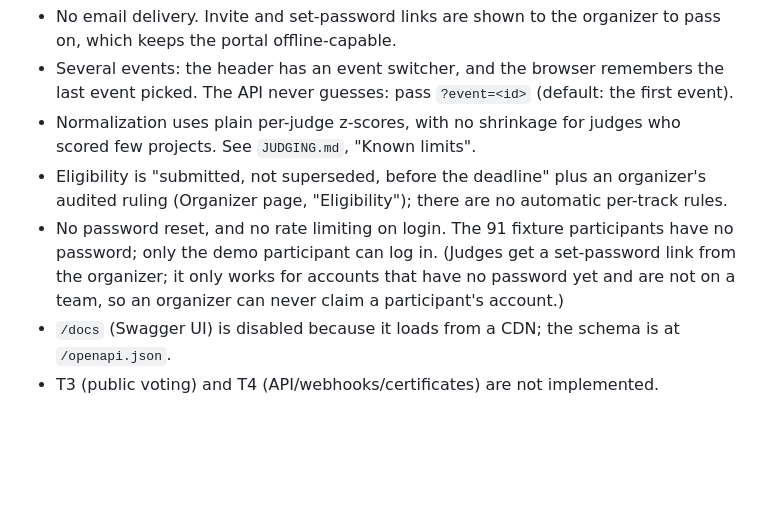
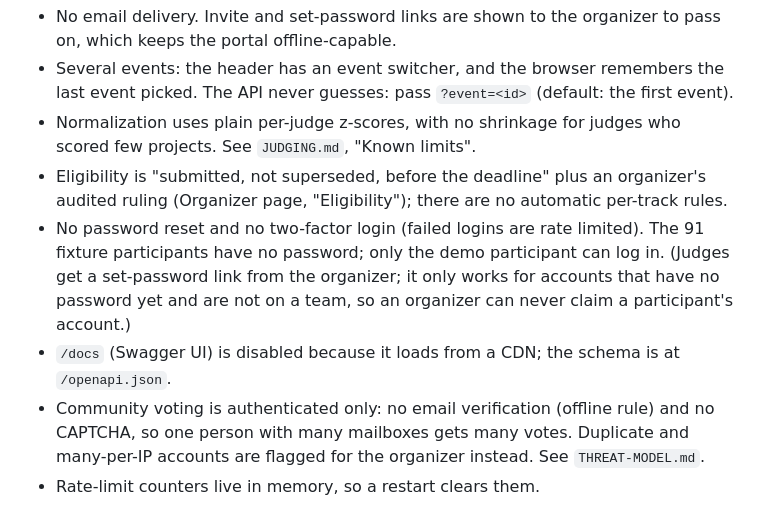
Before and after one commit to Aral-549/dogfood-portal, a Markdown page: README.md, the part around the change. GitHub-like rendering; blank space fills up the shorter version.

Commit message:
README limits: T3/T4 exist; login is rate limited; state the real voting limits
Co-Authored-By: Claude Opus 5.5 <noreply@anthropic.com>
Claude-Session: https://claude.ai/code/session_01WEecdUqSPeRycsTUzzXa9T

```diff
--- a/README.md
+++ b/README.md
@@ -168,9 +168,12 @@ explains what we adopted:
   who scored few projects. See `JUDGING.md`, "Known limits".
 - Eligibility is "submitted, not superseded, before the deadline" plus an organizer's
   audited ruling (Organizer page, "Eligibility"); there are no automatic per-track rules.
-- No password reset, and no rate limiting on login. The 91 fixture participants have no
+- No password reset and no two-factor login (failed logins are rate limited). The 91 fixture participants have no
   password; only the demo participant can log in. (Judges get a set-password link
   from the organizer; it only works for accounts that have no password yet and are
   not on a team, so an organizer can never claim a participant's account.)
 - `/docs` (Swagger UI) is disabled because it loads from a CDN; the schema is at `/openapi.json`.
-- T3 (public voting) and T4 (API/webhooks/certificates) are not implemented.
+- Community voting is authenticated only: no email verification (offline rule) and no
+  CAPTCHA, so one person with many mailboxes gets many votes. Duplicate and many-per-IP
+  accounts are flagged for the organizer instead. See `THREAT-MODEL.md`.
+- Rate-limit counters live in memory, so a restart clears them.
```
